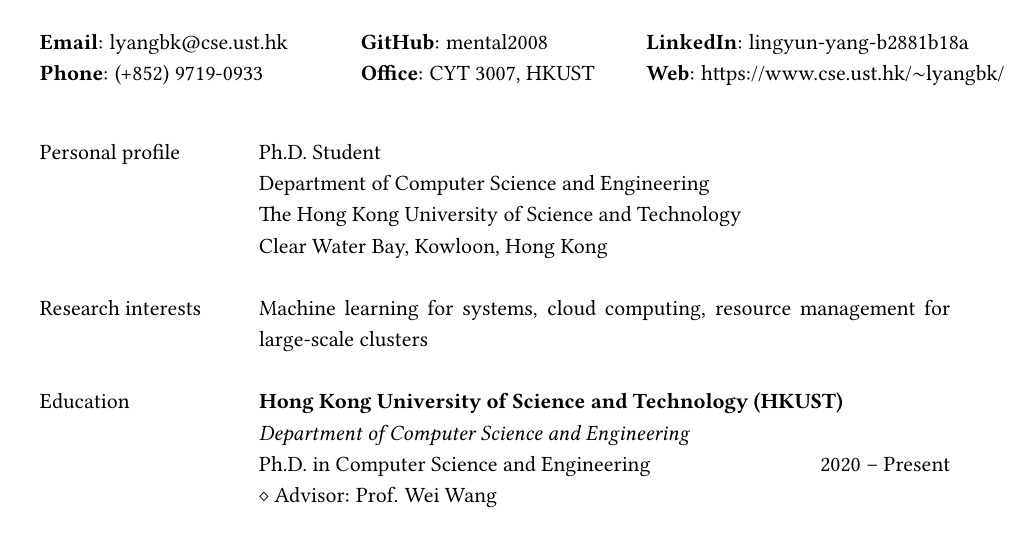
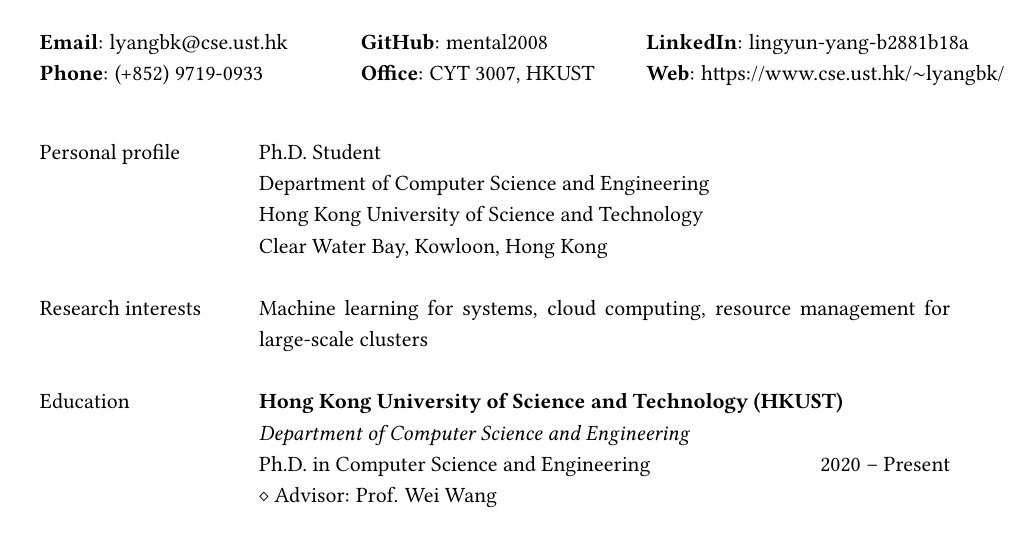
Before and after one commit to mental2008/CV, a LaTeX CV (English/resume-en.tex): part of page 1 of 3, cut so that both start at the same text. Compiled offline with pdfLaTeX.

Commit message:
update english cv

```diff
--- a/English/resume-en.tex
+++ b/English/resume-en.tex
@@ -68,7 +68,7 @@
 {Personal profile}
 & Ph.D. Student \\
 & Department of Computer Science and Engineering \\
-& The Hong Kong University of Science and Technology \\
+& Hong Kong University of Science and Technology \\
 & Clear Water Bay, Kowloon, Hong Kong \\
 & \\
 
```
Also changed, not shown: English/resume-en.pdf.
